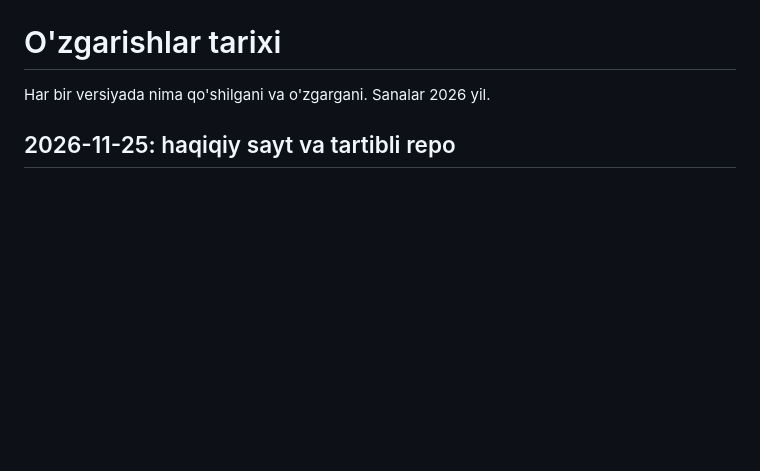
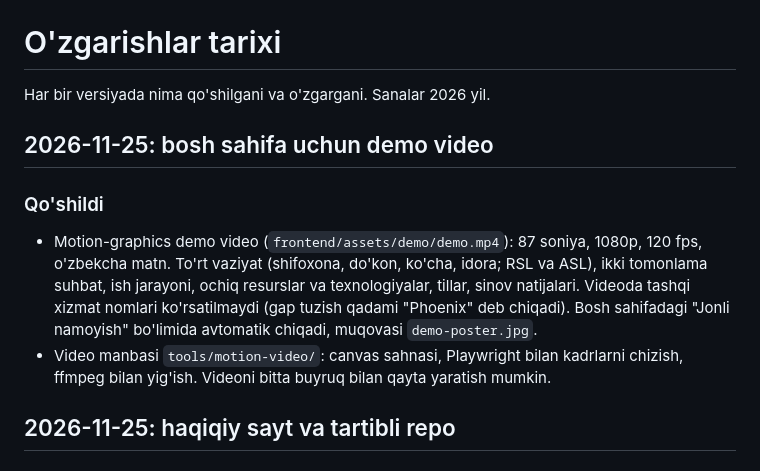
Before and after one commit to eshturdiyedilbek-max/PROJECT-PHEONIX, a Markdown page: CHANGELOG.md, the part around the change. Rendered like a GitHub page; blank space fills up the shorter version.

```diff
--- a/CHANGELOG.md
+++ b/CHANGELOG.md
@@ -1,6 +1,12 @@
 # O'zgarishlar tarixi
 
 Har bir versiyada nima qo'shilgani va o'zgargani. Sanalar 2026 yil.
+
+## 2026-11-25: bosh sahifa uchun demo video
+
+### Qo'shildi
+- Motion-graphics demo video (`frontend/assets/demo/demo.mp4`): 87 soniya, 1080p, 120 fps, o'zbekcha matn. To'rt vaziyat (shifoxona, do'kon, ko'cha, idora; RSL va ASL), ikki tomonlama suhbat, ish jarayoni, ochiq resurslar va texnologiyalar, tillar, sinov natijalari. Videoda tashqi xizmat nomlari ko'rsatilmaydi (gap tuzish qadami "Phoenix" deb chiqadi). Bosh sahifadagi "Jonli namoyish" bo'limida avtomatik chiqadi, muqovasi `demo-poster.jpg`.
+- Video manbasi `tools/motion-video/`: canvas sahnasi, Playwright bilan kadrlarni chizish, ffmpeg bilan yig'ish. Videoni bitta buyruq bilan qayta yaratish mumkin.
 
 ## 2026-11-25: haqiqiy sayt va tartibli repo
 
```
Also changed, not shown: README.md (+1 -0 lines), tools/motion-video/README.md (added, +41 -0 lines), frontend/assets/demo/demo-poster.jpg (added), 10 other files.
